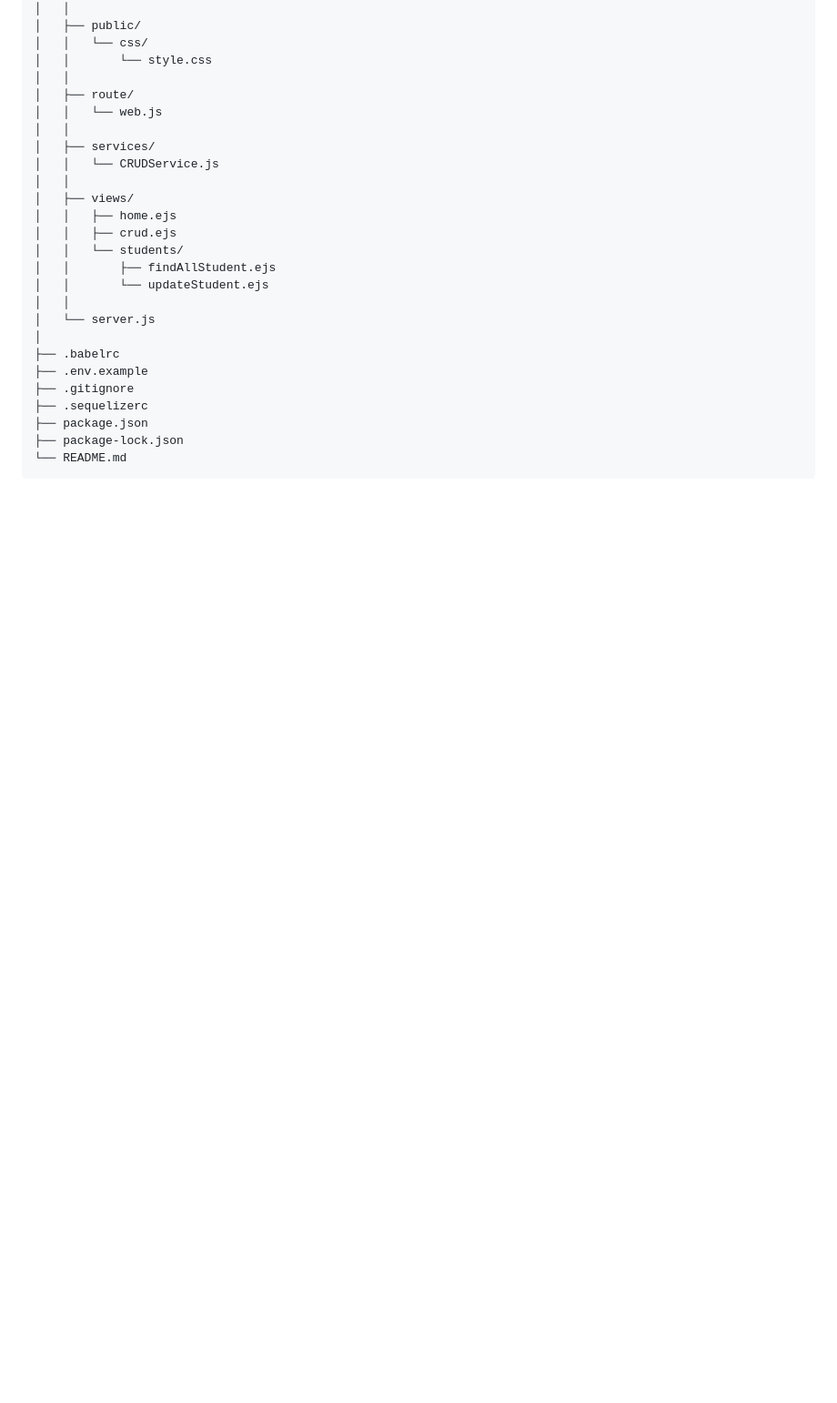
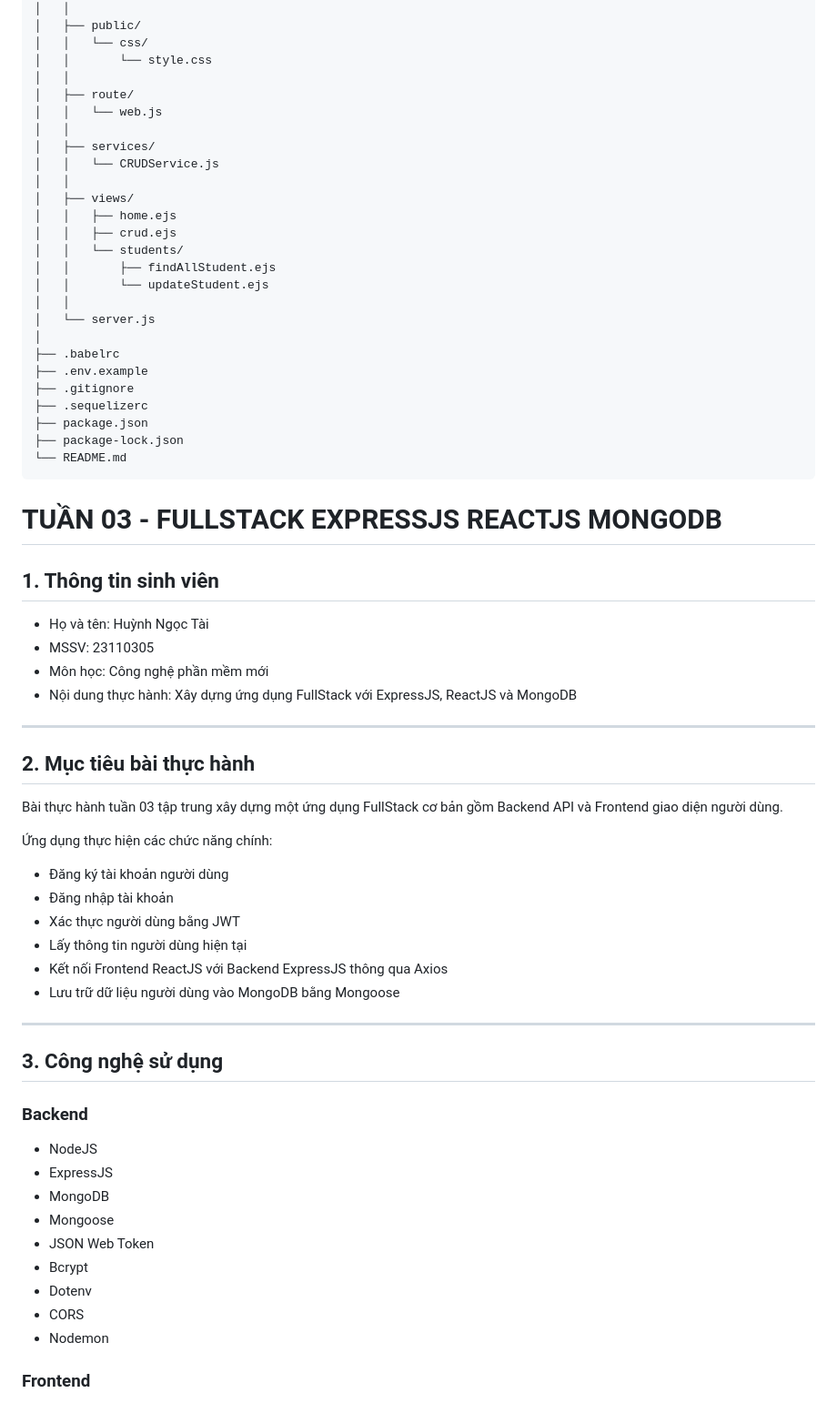
Before and after one commit to KickHuynh/23110305_HuynhNgocTai_CongNghePhanMemMoi, a Markdown page: README.md, the part around one of its changes. Shown at 91% size. GitHub-like rendering; blank space fills up the shorter version.

Commit message:
add readme week 3 with 2

````diff
--- a/README.md
+++ b/README.md
@@ -97,3 +97,46 @@ fulltack01/
 ├── package-lock.json
 └── README.md
 ```
+
+# TUẦN 03 - FULLSTACK EXPRESSJS REACTJS MONGODB
+
+## 1. Thông tin sinh viên
+
+- Họ và tên: Huỳnh Ngọc Tài
+- MSSV: 23110305
+- Môn học: Công nghệ phần mềm mới
+- Nội dung thực hành: Xây dựng ứng dụng FullStack với ExpressJS, ReactJS và MongoDB
+
+---
+
+## 2. Mục tiêu bài thực hành
+
+Bài thực hành tuần 03 tập trung xây dựng một ứng dụng FullStack cơ bản gồm Backend API và Frontend giao diện người dùng.
+
+Ứng dụng thực hiện các chức năng chính:
+
+- Đăng ký tài khoản người dùng
+- Đăng nhập tài khoản
+- Xác thực người dùng bằng JWT
+- Lấy thông tin người dùng hiện tại
+- Kết nối Frontend ReactJS với Backend ExpressJS thông qua Axios
+- Lưu trữ dữ liệu người dùng vào MongoDB bằng Mongoose
+
+---
+
+## 3. Công nghệ sử dụng
+
+### Backend
+
+- NodeJS
+- ExpressJS
+- MongoDB
+- Mongoose
+- JSON Web Token
+- Bcrypt
+- Dotenv
+- CORS
+- Nodemon
+
+### Frontend
+
````
Also changed, not shown: other parts of README.md (+49 -0 lines).
